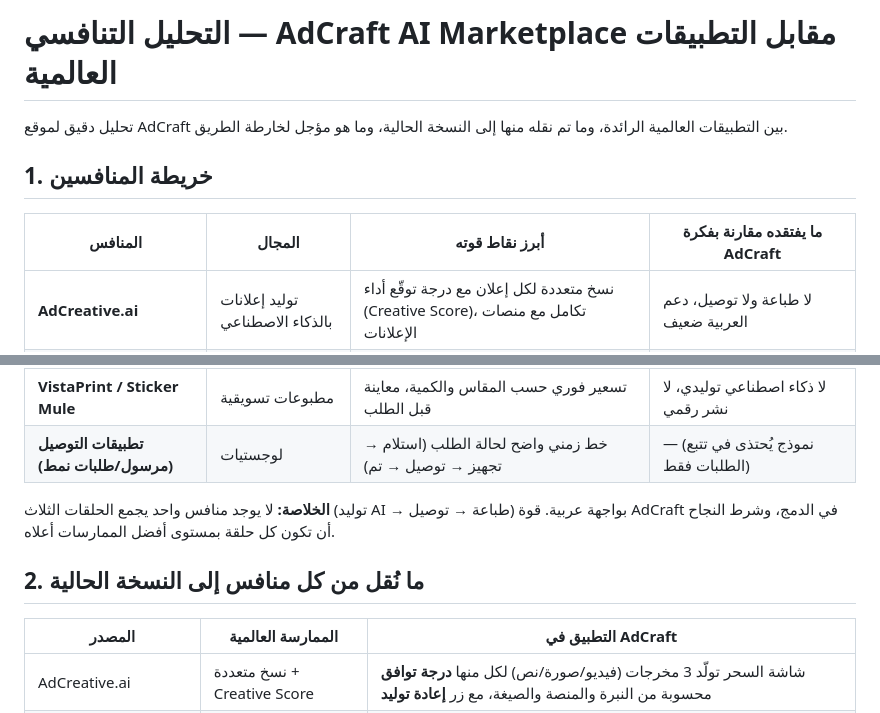
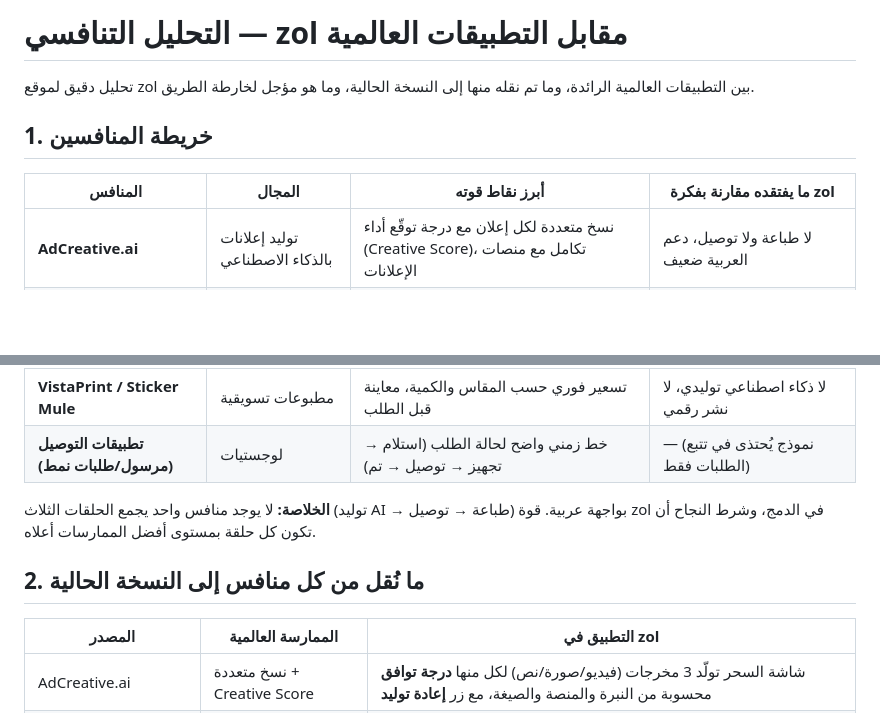
Before and after one commit to mohammed981-tjn/zol, a Markdown page: docs/COMPETITIVE_ANALYSIS.md, 2 parts joined by grey strips. GitHub-like rendering; blank space fills up the shorter version.

Commit message:
توحيد اسم zol في وثائق التحليل وخارطة الطريق
Co-Authored-By: Claude Opus 5 <noreply@anthropic.com>
Claude-Session: https://claude.ai/code/session_01VALDLhqwfskeSHVVzjjhSQ

```diff
--- a/docs/COMPETITIVE_ANALYSIS.md
+++ b/docs/COMPETITIVE_ANALYSIS.md
@@ -1,10 +1,10 @@
-# التحليل التنافسي — AdCraft AI Marketplace مقابل التطبيقات العالمية
+# التحليل التنافسي — zol مقابل التطبيقات العالمية
 
-تحليل دقيق لموقع AdCraft بين التطبيقات العالمية الرائدة، وما تم نقله منها إلى النسخة الحالية، وما هو مؤجل لخارطة الطريق.
+تحليل دقيق لموقع zol بين التطبيقات العالمية الرائدة، وما تم نقله منها إلى النسخة الحالية، وما هو مؤجل لخارطة الطريق.
 
 ## 1. خريطة المنافسين
 
-| المنافس | المجال | أبرز نقاط قوته | ما يفتقده مقارنة بفكرة AdCraft |
+| المنافس | المجال | أبرز نقاط قوته | ما يفتقده مقارنة بفكرة zol |
 |---|---|---|---|
 | **AdCreative.ai** | توليد إعلانات بالذكاء الاصطناعي | نسخ متعددة لكل إعلان مع درجة توقّع أداء (Creative Score)، تكامل مع منصات الإعلانات | لا طباعة ولا توصيل، دعم العربية ضعيف |
 | **Canva (Magic Studio)** | تصميم + قوالب | مقاسات جاهزة لكل منصة (منشور/ستوري/ريلز)، هوية العلامة (Brand Kit)، طباعة عبر Canva Print | الطباعة محدودة الدول، لا توليد فيديو إعلاني كامل بالعربية |
@@ -13,11 +13,11 @@
 | **VistaPrint / Sticker Mule** | مطبوعات تسويقية | تسعير فوري حسب المقاس والكمية، معاينة قبل الطلب | لا ذكاء اصطناعي توليدي، لا نشر رقمي |
 | **تطبيقات التوصيل (مرسول/طلبات نمط)** | لوجستيات | خط زمني واضح لحالة الطلب (استلام → تجهيز → توصيل → تم) | — (نموذج يُحتذى في تتبع الطلبات فقط) |
 
-**الخلاصة:** لا يوجد منافس واحد يجمع الحلقات الثلاث (توليد AI → طباعة → توصيل) بواجهة عربية. قوة AdCraft في الدمج، وشرط النجاح أن تكون كل حلقة بمستوى أفضل الممارسات أعلاه.
+**الخلاصة:** لا يوجد منافس واحد يجمع الحلقات الثلاث (توليد AI → طباعة → توصيل) بواجهة عربية. قوة zol في الدمج، وشرط النجاح أن تكون كل حلقة بمستوى أفضل الممارسات أعلاه.
 
 ## 2. ما نُقل من كل منافس إلى النسخة الحالية
 
-| المصدر | الممارسة العالمية | التطبيق في AdCraft |
+| المصدر | الممارسة العالمية | التطبيق في zol |
 |---|---|---|
 | AdCreative.ai | نسخ متعددة + Creative Score | شاشة السحر تولّد 3 مخرجات (فيديو/صورة/نص) لكل منها **درجة توافق** محسوبة من النبرة والمنصة والصيغة، مع زر **إعادة توليد** |
 | Canva | مقاسات المنصات وحقول العلامة | حقل اسم المنتج ووصفه + اختيار **صيغة الإعلان** (منشور مربع / ستوري / ريلز) |
```
Also changed, not shown: docs/ROADMAP.md (+2 -2 lines).
